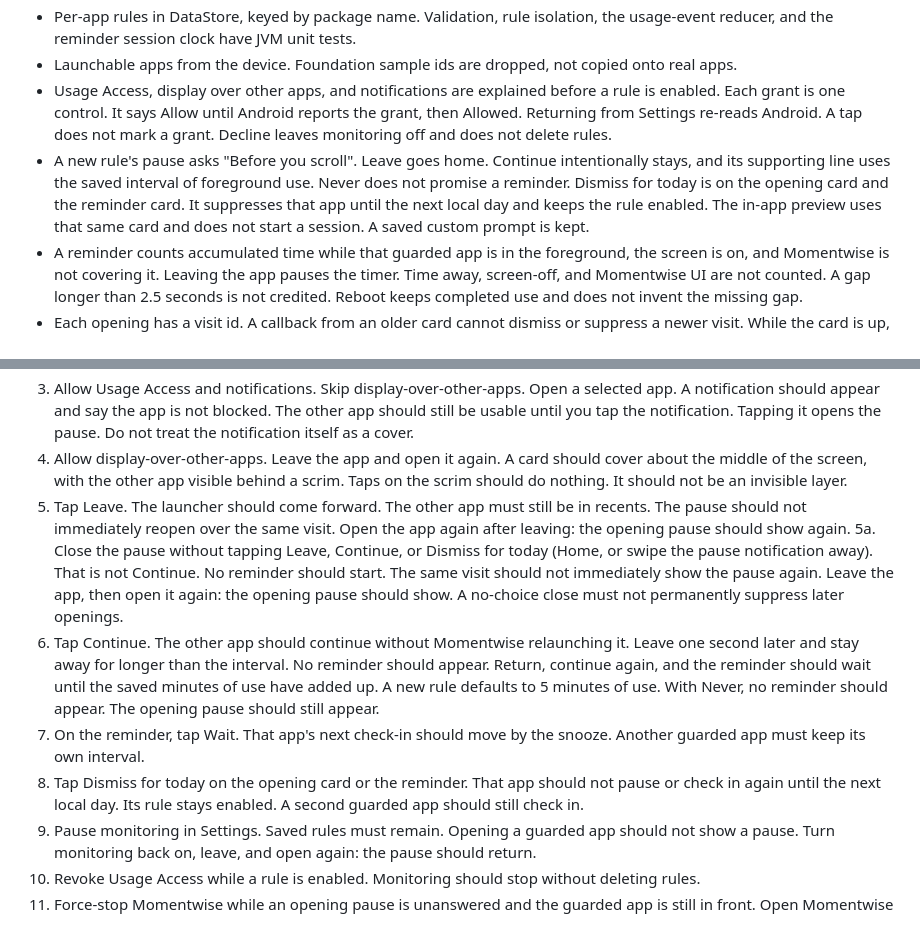
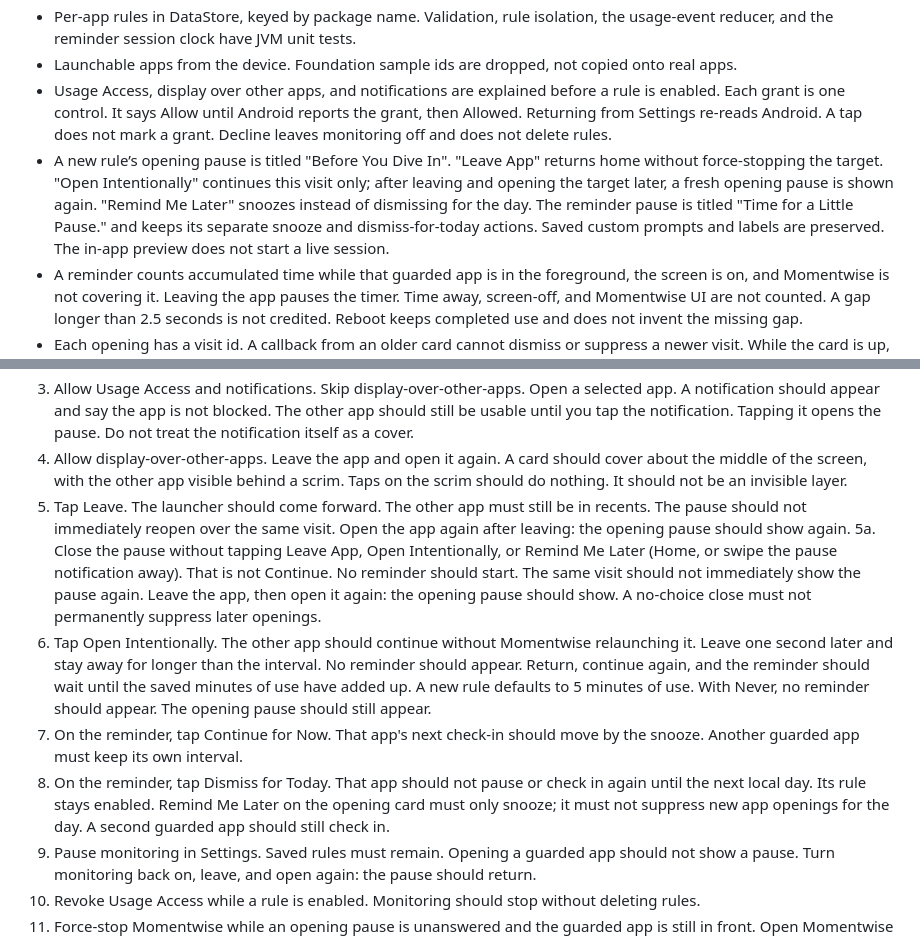
Before and after one commit to NawzBlaze/momentwise, a Markdown page: android/README.md, 2 parts joined by grey strips. Drawn GitHub-style.

Commit message:
Document updated opening and reminder behavior

```diff
--- a/android/README.md
+++ b/android/README.md
@@ -16,7 +16,7 @@ A single-module Jetpack Compose app:
 - Per-app rules in DataStore, keyed by package name. Validation, rule isolation, the usage-event reducer, and the reminder session clock have JVM unit tests.
 - Launchable apps from the device. Foundation sample ids are dropped, not copied onto real apps.
 - Usage Access, display over other apps, and notifications are explained before a rule is enabled. Each grant is one control. It says Allow until Android reports the grant, then Allowed. Returning from Settings re-reads Android. A tap does not mark a grant. Decline leaves monitoring off and does not delete rules.
-- A new rule's pause asks "Before you scroll". Leave goes home. Continue intentionally stays, and its supporting line uses the saved interval of foreground use. Never does not promise a reminder. Dismiss for today is on the opening card and the reminder card. It suppresses that app until the next local day and keeps the rule enabled. The in-app preview uses that same card and does not start a session. A saved custom prompt is kept.
+- A new rule’s opening pause is titled "Before You Dive In". "Leave App" returns home without force-stopping the target. "Open Intentionally" continues this visit only; after leaving and opening the target later, a fresh opening pause is shown again. "Remind Me Later" snoozes instead of dismissing for the day. The reminder pause is titled "Time for a Little Pause." and keeps its separate snooze and dismiss-for-today actions. Saved custom prompts and labels are preserved. The in-app preview does not start a live session.
 - A reminder counts accumulated time while that guarded app is in the foreground, the screen is on, and Momentwise is not covering it. Leaving the app pauses the timer. Time away, screen-off, and Momentwise UI are not counted. A gap longer than 2.5 seconds is not credited. Reboot keeps completed use and does not invent the missing gap.
 - Each opening has a visit id. A callback from an older card cannot dismiss or suppress a newer visit. While the card is up, a launcher or other-package usage event does not end the visit. After Continue, a usage event timestamped while the card was up is not a new opening. A real leave after that ends the visit, so the next open can show once. The overlay stays focusable so its buttons can be tapped. This has not been confirmed on a physical phone.
 - A `specialUse` foreground service and a pause. With display-over-other-apps, that pause is a visible middle card and scrim. Without it, it is a notification that does not block the other app. Leave is a home intent, not a force-stop. The one-second poll is unchanged. A shorter usage-event window during a steady poll is not a phone lag or battery measurement. This has not been run on a physical phone here.
@@ -101,10 +101,10 @@ Not run on a physical device in this workspace. There is no phone here. A welcom
 3. Allow Usage Access and notifications. Skip display-over-other-apps. Open a selected app. A notification should appear and say the app is not blocked. The other app should still be usable until you tap the notification. Tapping it opens the pause. Do not treat the notification itself as a cover.
 4. Allow display-over-other-apps. Leave the app and open it again. A card should cover about the middle of the screen, with the other app visible behind a scrim. Taps on the scrim should do nothing. It should not be an invisible layer.
 5. Tap Leave. The launcher should come forward. The other app must still be in recents. The pause should not immediately reopen over the same visit. Open the app again after leaving: the opening pause should show again.
-5a. Close the pause without tapping Leave, Continue, or Dismiss for today (Home, or swipe the pause notification away). That is not Continue. No reminder should start. The same visit should not immediately show the pause again. Leave the app, then open it again: the opening pause should show. A no-choice close must not permanently suppress later openings.
-6. Tap Continue. The other app should continue without Momentwise relaunching it. Leave one second later and stay away for longer than the interval. No reminder should appear. Return, continue again, and the reminder should wait until the saved minutes of use have added up. A new rule defaults to 5 minutes of use. With Never, no reminder should appear. The opening pause should still appear.
-7. On the reminder, tap Wait. That app's next check-in should move by the snooze. Another guarded app must keep its own interval.
-8. Tap Dismiss for today on the opening card or the reminder. That app should not pause or check in again until the next local day. Its rule stays enabled. A second guarded app should still check in.
+5a. Close the pause without tapping Leave App, Open Intentionally, or Remind Me Later (Home, or swipe the pause notification away). That is not Continue. No reminder should start. The same visit should not immediately show the pause again. Leave the app, then open it again: the opening pause should show. A no-choice close must not permanently suppress later openings.
+6. Tap Open Intentionally. The other app should continue without Momentwise relaunching it. Leave one second later and stay away for longer than the interval. No reminder should appear. Return, continue again, and the reminder should wait until the saved minutes of use have added up. A new rule defaults to 5 minutes of use. With Never, no reminder should appear. The opening pause should still appear.
+7. On the reminder, tap Continue for Now. That app's next check-in should move by the snooze. Another guarded app must keep its own interval.
+8. On the reminder, tap Dismiss for Today. That app should not pause or check in again until the next local day. Its rule stays enabled. Remind Me Later on the opening card must only snooze; it must not suppress new app openings for the day. A second guarded app should still check in.
 9. Pause monitoring in Settings. Saved rules must remain. Opening a guarded app should not show a pause. Turn monitoring back on, leave, and open again: the pause should return.
 10. Revoke Usage Access while a rule is enabled. Monitoring should stop without deleting rules.
 11. Force-stop Momentwise while an opening pause is unanswered and the guarded app is still in front. Open Momentwise or let the service restart. The same pause should come back, not a second independent one.
```
